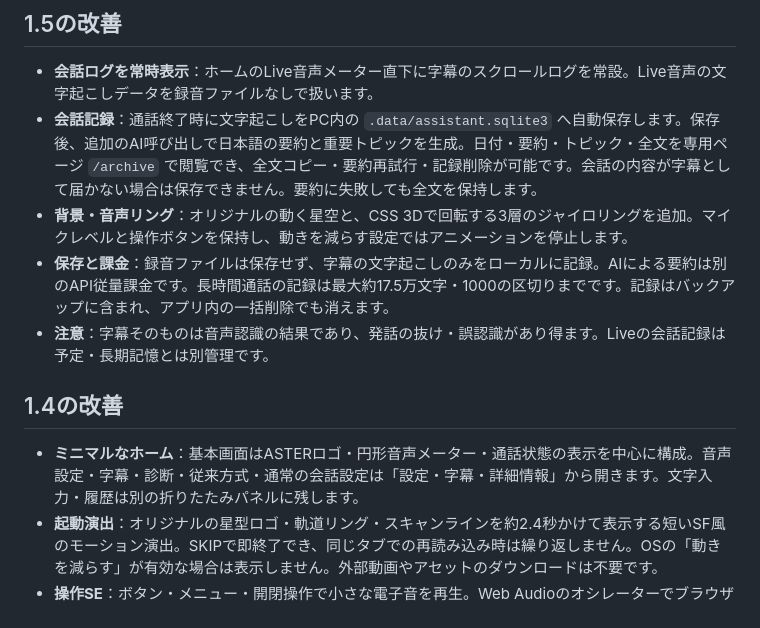
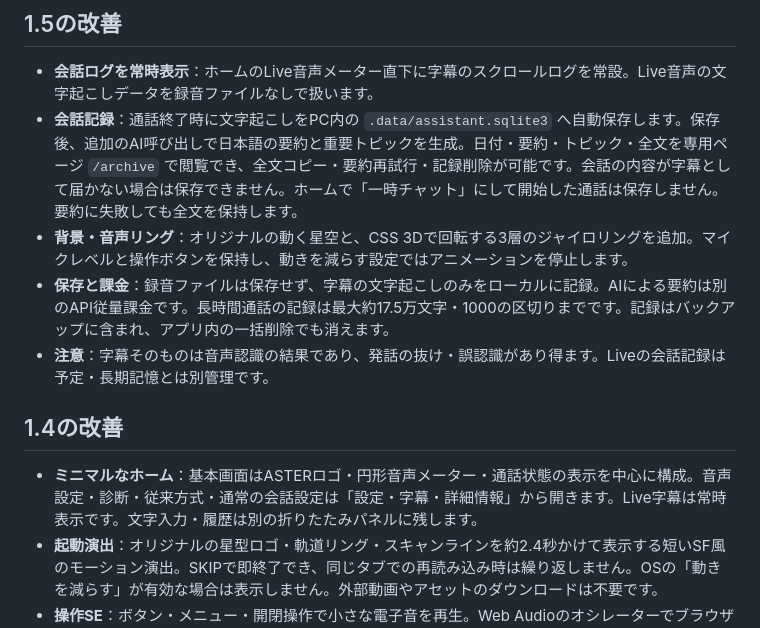
Before and after one commit to ej91tt0tt0/Codex, a Markdown page: README.md, the part around the change. Rendered like a GitHub page.

Commit message:
Clarify Live archive persistence and respect temporary-chat privacy when recording

```diff
--- a/README.md
+++ b/README.md
@@ -21,14 +21,14 @@
 ## 1.5の改善
 
 - **会話ログを常時表示**：ホームのLive音声メーター直下に字幕のスクロールログを常設。Live音声の文字起こしデータを録音ファイルなしで扱います。
-- **会話記録**：通話終了時に文字起こしをPC内の `.data/assistant.sqlite3` へ自動保存します。保存後、追加のAI呼び出しで日本語の要約と重要トピックを生成。日付・要約・トピック・全文を専用ページ `/archive` で閲覧でき、全文コピー・要約再試行・記録削除が可能です。会話の内容が字幕として届かない場合は保存できません。要約に失敗しても全文を保持します。
+- **会話記録**：通話終了時に文字起こしをPC内の `.data/assistant.sqlite3` へ自動保存します。保存後、追加のAI呼び出しで日本語の要約と重要トピックを生成。日付・要約・トピック・全文を専用ページ `/archive` で閲覧でき、全文コピー・要約再試行・記録削除が可能です。会話の内容が字幕として届かない場合は保存できません。ホームで「一時チャット」にして開始した通話は保存しません。要約に失敗しても全文を保持します。
 - **背景・音声リング**：オリジナルの動く星空と、CSS 3Dで回転する3層のジャイロリングを追加。マイクレベルと操作ボタンを保持し、動きを減らす設定ではアニメーションを停止します。
 - **保存と課金**：録音ファイルは保存せず、字幕の文字起こしのみをローカルに記録。AIによる要約は別のAPI従量課金です。長時間通話の記録は最大約17.5万文字・1000の区切りまでです。記録はバックアップに含まれ、アプリ内の一括削除でも消えます。
 - **注意**：字幕そのものは音声認識の結果であり、発話の抜け・誤認識があり得ます。Liveの会話記録は予定・長期記憶とは別管理です。
 
 ## 1.4の改善
 
-- **ミニマルなホーム**：基本画面はASTERロゴ・円形音声メーター・通話状態の表示を中心に構成。音声設定・字幕・診断・従来方式・通常の会話設定は「設定・字幕・詳細情報」から開きます。文字入力・履歴は別の折りたたみパネルに残します。
+- **ミニマルなホーム**：基本画面はASTERロゴ・円形音声メーター・通話状態の表示を中心に構成。音声設定・診断・従来方式・通常の会話設定は「設定・字幕・詳細情報」から開きます。Live字幕は常時表示です。文字入力・履歴は別の折りたたみパネルに残します。
 - **起動演出**：オリジナルの星型ロゴ・軌道リング・スキャンラインを約2.4秒かけて表示する短いSF風のモーション演出。SKIPで即終了でき、同じタブでの再読み込み時は繰り返しません。OSの「動きを減らす」が有効な場合は表示しません。外部動画やアセットのダウンロードは不要です。
 - **操作SE**：ボタン・メニュー・開閉操作で小さな電子音を再生。Web Audioのオシレーターでブラウザ内生成し、音声ファイルはありません。ブラウザの自動再生制限により初回操作まで音は出ません。「設定・字幕・詳細情報 → 操作音を鳴らす」でオフにできます。設定はこのブラウザに保存されます。
 - **Liveの継続動作**：有効化済みの自動接続は起動演出の終了後に開始。音声の自動再生がブロックされた場合は詳細パネルを自動表示して再生ボタンを案内します。Live音声の接続・課金・記憶・予定の制約は従来のままです。
```
